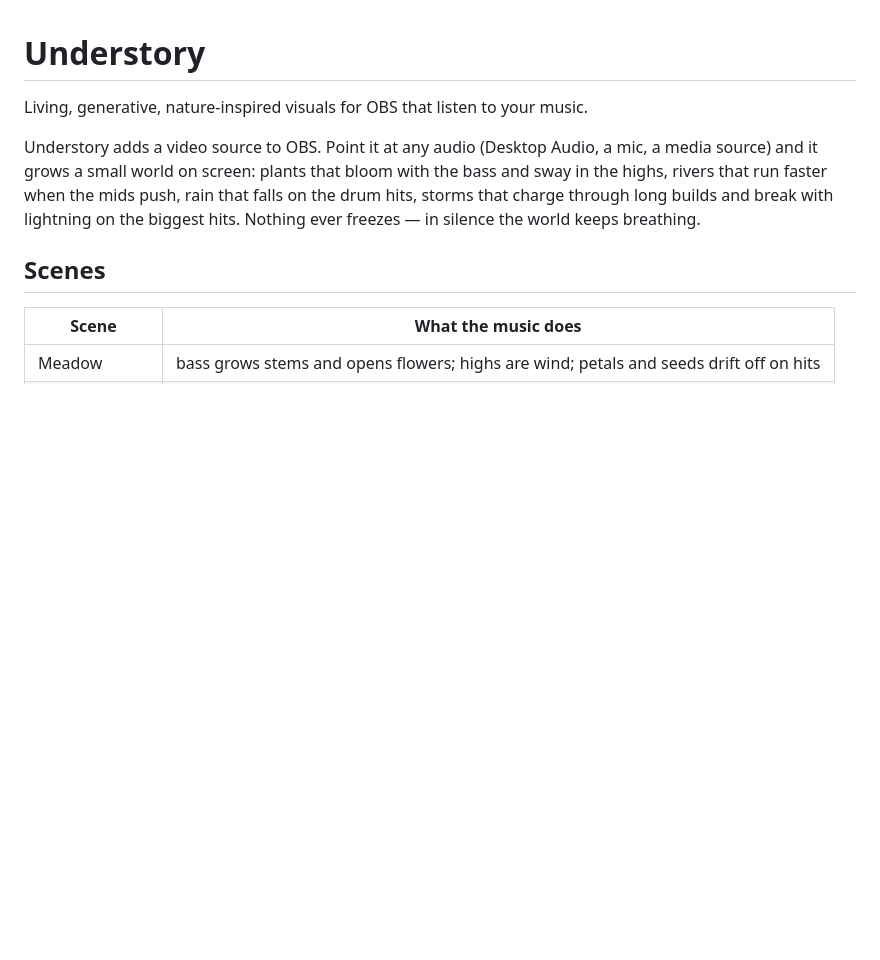
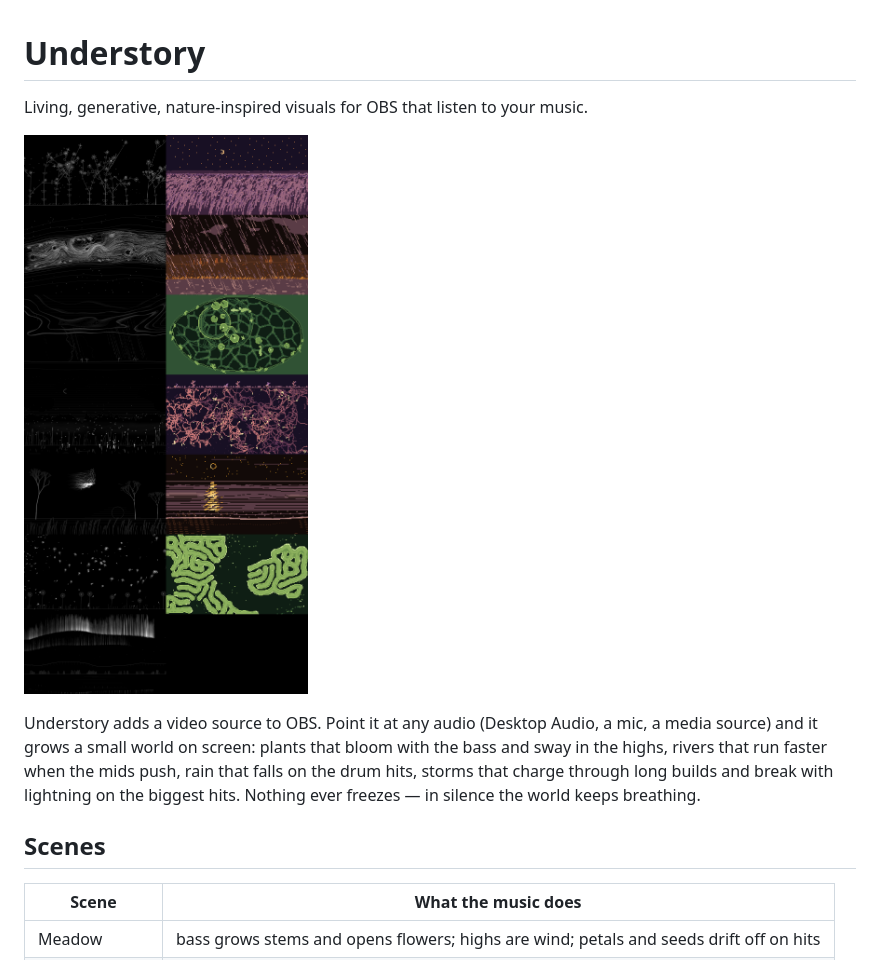
Before and after one commit to om-i-god/understory, a Markdown page: README.md, the part around the change. Rendered like a GitHub page; pictures changed too: docs/scenes.png (added); blank space fills up the shorter version.

Commit message:
README: scene contact sheet
Co-Authored-By: Claude Opus 5.5 <noreply@anthropic.com>

```diff
--- a/README.md
+++ b/README.md
@@ -1,6 +1,8 @@
 # Understory
 
 Living, generative, nature-inspired visuals for OBS that listen to your music.
+
+![All thirteen scenes, alternating Ink and Pixel looks](docs/scenes.png)
 
 Understory adds a video source to OBS. Point it at any audio (Desktop Audio, a mic, a media source)
 and it grows a small world on screen: plants that bloom with the bass and sway in the highs, rivers
```
